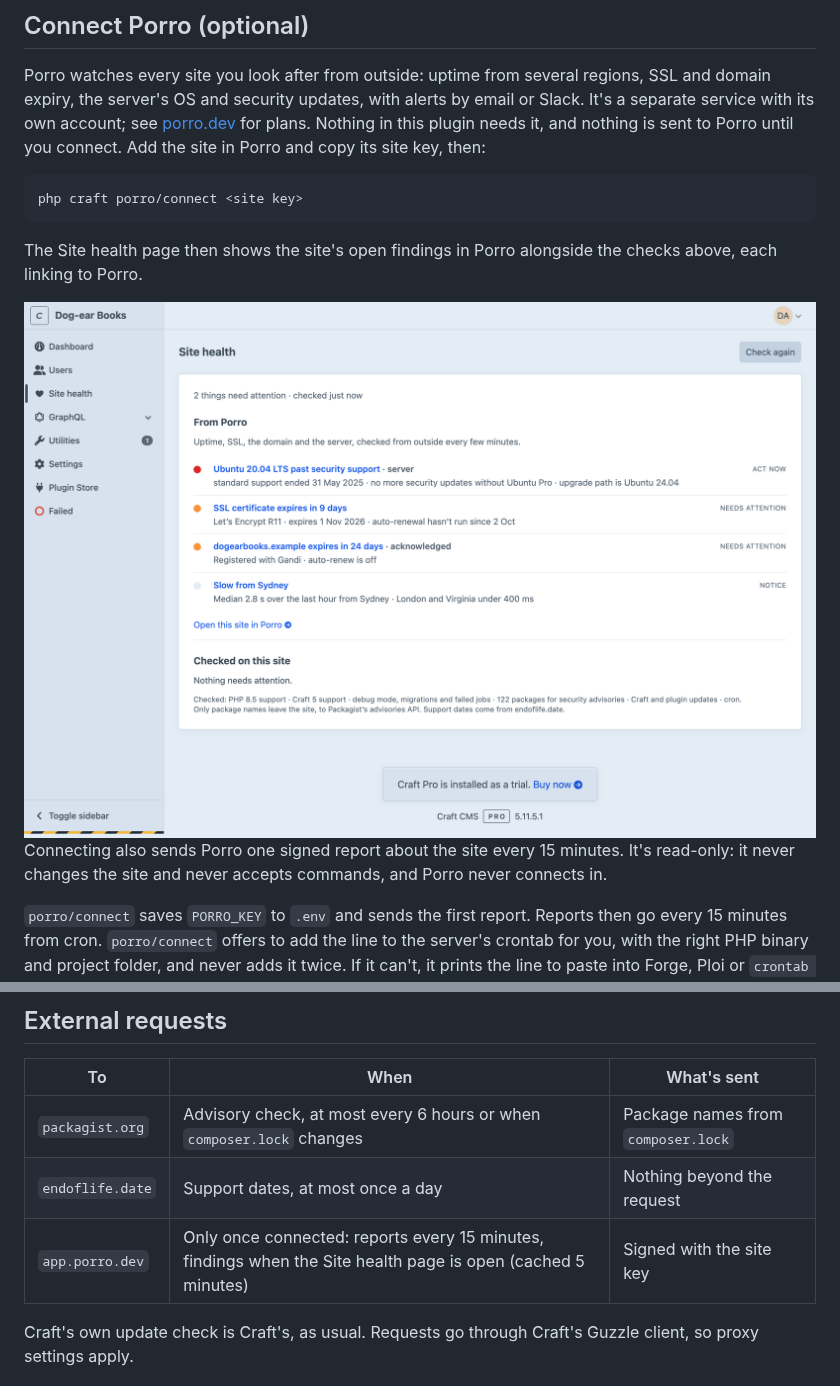
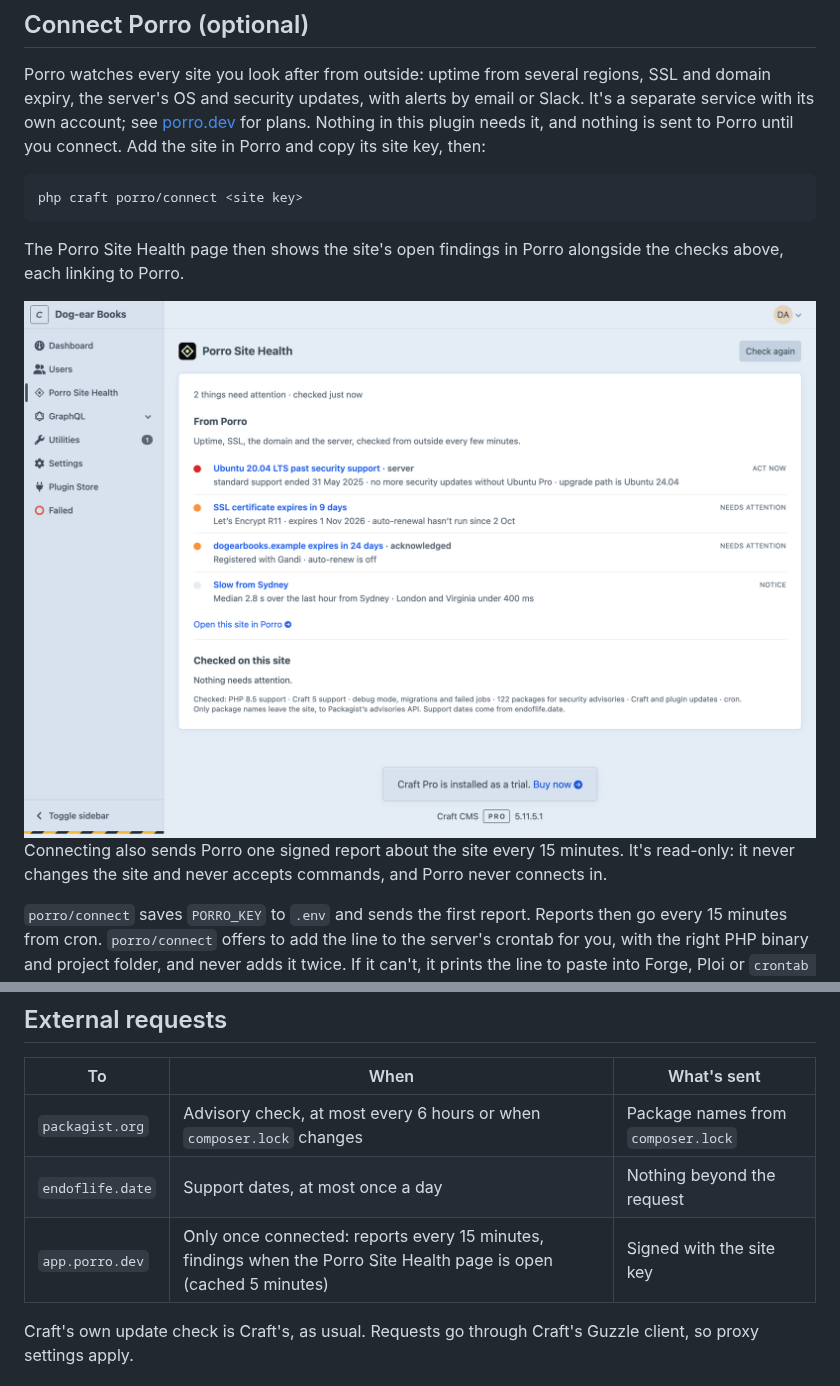
Before and after one commit to Porrodev/craft-connector, a Markdown page: README.md, 2 parts joined by grey strips. Drawn GitHub-style; pictures changed too: docs/images/craft-site-health-connected.png.

````diff
--- a/README.md
+++ b/README.md
@@ -45,5 +45,5 @@ Porro watches every site you look after from outside: uptime from several region
 php craft porro/connect <site key>
 ```
 
-The Site health page then shows the site's open findings in Porro alongside the checks above, each linking to Porro.
+The Porro Site Health page then shows the site's open findings in Porro alongside the checks above, each linking to Porro.
 
@@ -109,7 +109,7 @@ Content, entries, assets, users, settings values or secrets. Run `php craft porr
 |---|---|---|
 | `packagist.org` | Advisory check, at most every 6 hours or when `composer.lock` changes | Package names from `composer.lock` |
 | `endoflife.date` | Support dates, at most once a day | Nothing beyond the request |
-| `app.porro.dev` | Only once connected: reports every 15 minutes, findings when the Site health page is open (cached 5 minutes) | Signed with the site key |
+| `app.porro.dev` | Only once connected: reports every 15 minutes, findings when the Porro Site Health page is open (cached 5 minutes) | Signed with the site key |
 
 Craft's own update check is Craft's, as usual. Requests go through Craft's Guzzle client, so proxy settings apply.
 
````
Also changed, not shown: other parts of README.md (+4 -4 lines), CHANGELOG.md (+2 -2 lines), docs/images/craft-site-health.png, docs/images/craft-widget.png, 8 other files.
